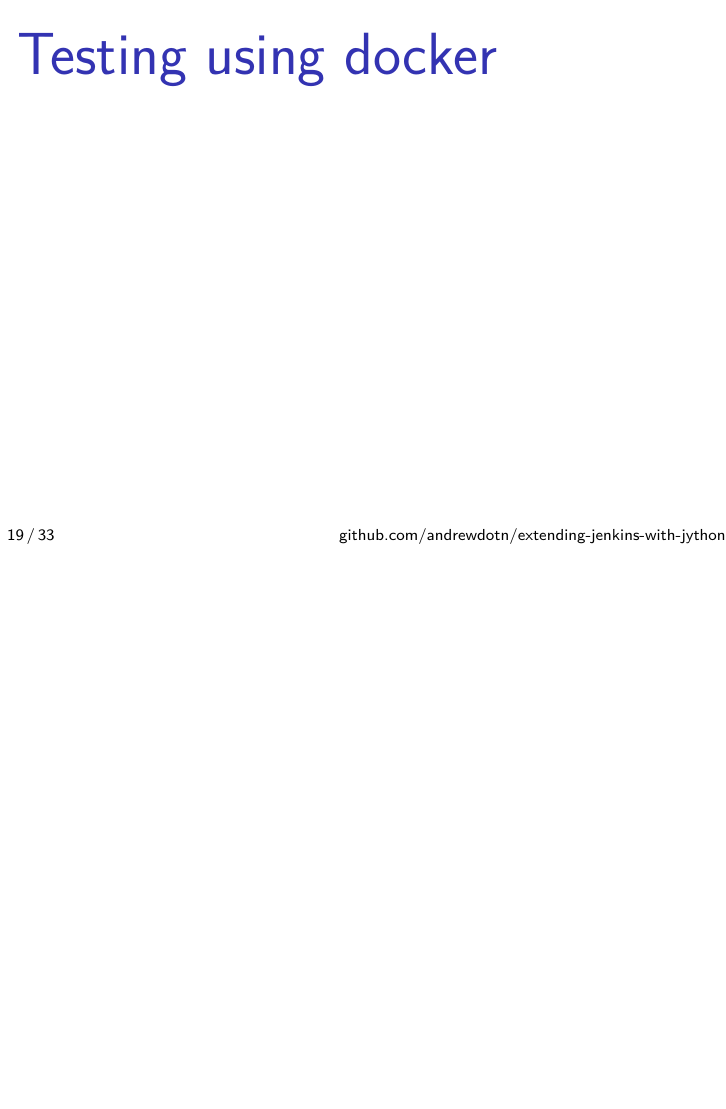
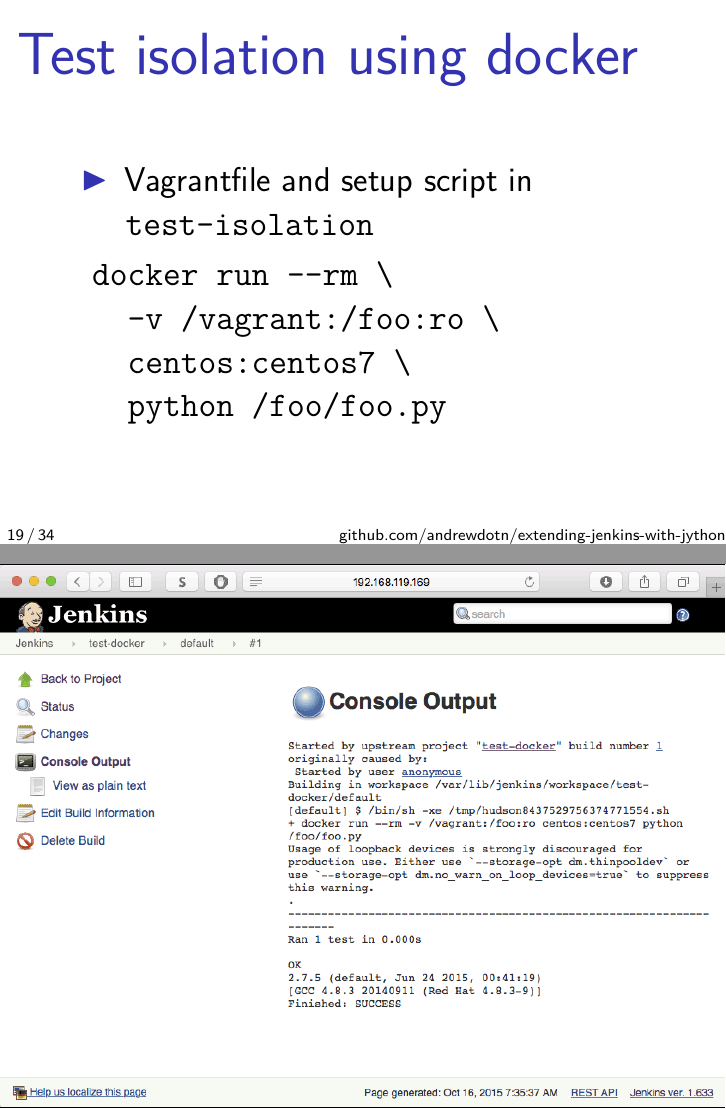
Before and after one commit to andrewdotn/extending-jenkins-with-jython, LaTeX slides (presentation/presentation.tex): page 22 of 48 before the commit and pages 27 and 28 of 54 after it, the two joined at a grey line, the shorter picture padded with empty space. Compiled offline with XeLaTeX.

Commit message:
Add docker code, screenshot.

```diff
--- a/presentation/presentation.tex
+++ b/presentation/presentation.tex
@@ -197,7 +197,27 @@
 \end{center}
 \end{frame}
 
-\begin{frame}{Testing using docker}
+\begin{frame}{Test isolation using docker}
+\begin{itemize}
+\item Vagrantfile and setup script in \texttt{test-isolation}
+\end{itemize}
+\pause
+\texttt{\ \ docker run --rm \textbackslash} \\
+\only<2>{Run a container, and clean up afterwards}
+\pause
+\texttt{\ \ \ \ -v /vagrant:/foo:ro \textbackslash} \\
+\only<3>{Map a directory into the container, read-only}
+\pause
+\texttt{\ \ \ \ centos:centos7 \textbackslash} \\
+\only<4>{Use the stock upstream container image}
+\pause
+\texttt{\ \ \ \ python /foo/foo.py} \\
+\only<5>{And run the tests in the container.}
+\pause
+\end{frame}
+
+\begin{frame}[plain]{}
+\includegraphics[width=\paperwidth,frame,center]{docker-output.png}
 \end{frame}
 
 \begin{frame}{More examples}
```
Also changed, not shown: presentation/docker-output.png (added), presentation/presentation.tex (2 more changed lines).
